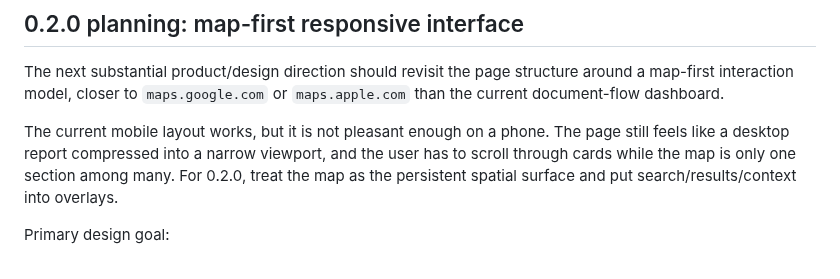
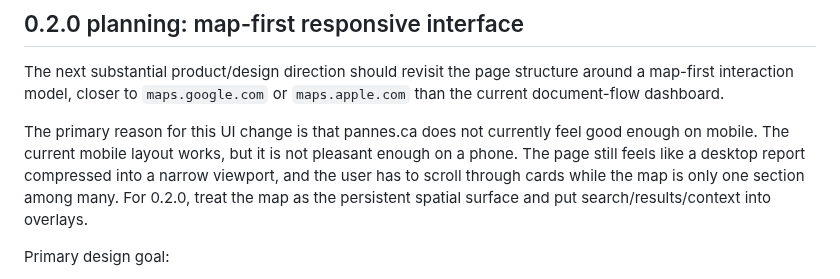
Before and after one commit to dlq/pannes-historiques, a Markdown page: plan.md, the part around the change. Rendered like a GitHub page.

Commit message:
Clarify mobile UI overhaul motivation

```diff
--- a/plan.md
+++ b/plan.md
@@ -49,7 +49,7 @@ Testing follow-up by release line:
 
 The next substantial product/design direction should revisit the page structure around a map-first interaction model, closer to `maps.google.com` or `maps.apple.com` than the current document-flow dashboard.
 
-The current mobile layout works, but it is not pleasant enough on a phone. The page still feels like a desktop report compressed into a narrow viewport, and the user has to scroll through cards while the map is only one section among many. For 0.2.0, treat the map as the persistent spatial surface and put search/results/context into overlays.
+The primary reason for this UI change is that pannes.ca does not currently feel good enough on mobile. The current mobile layout works, but it is not pleasant enough on a phone. The page still feels like a desktop report compressed into a narrow viewport, and the user has to scroll through cards while the map is only one section among many. For 0.2.0, treat the map as the persistent spatial surface and put search/results/context into overlays.
 
 Primary design goal:
 
```
